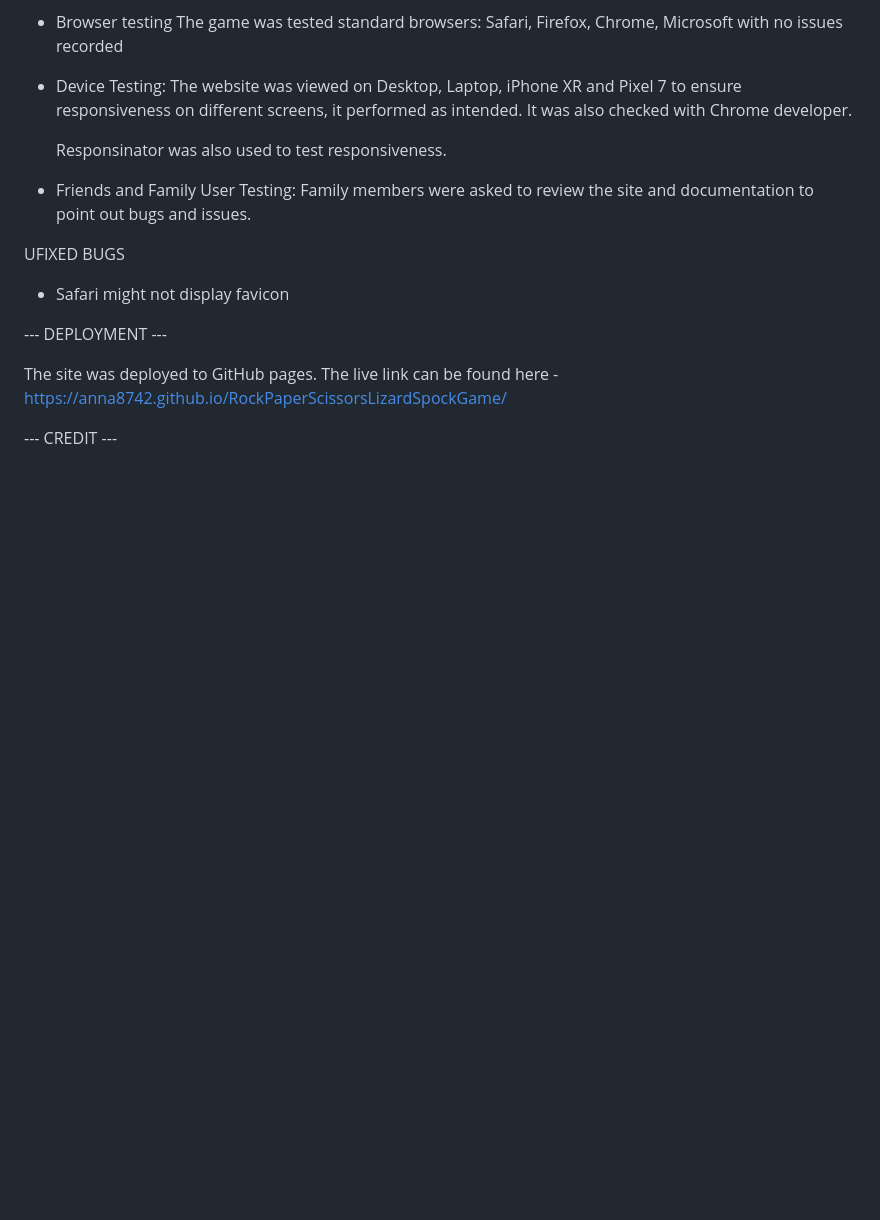
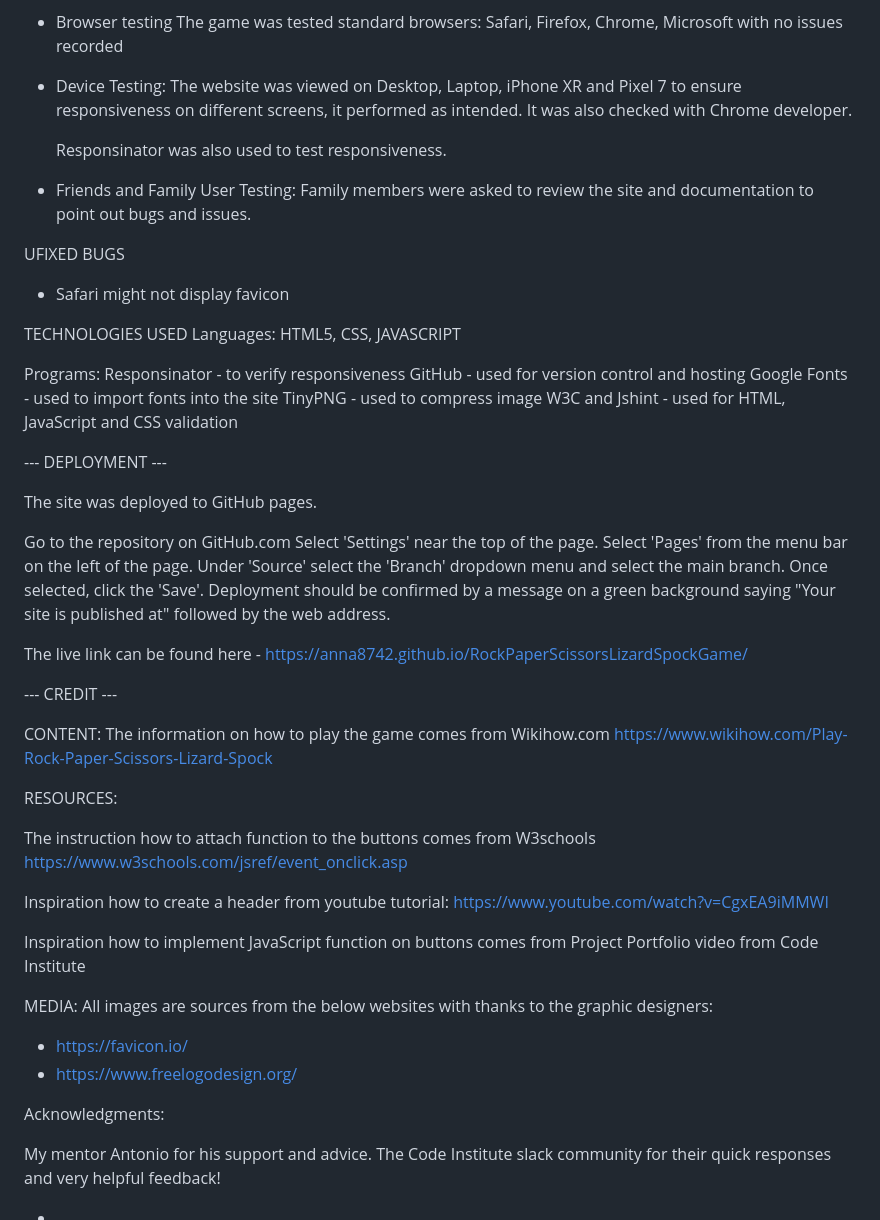
Before and after one commit to Anna8742/RockPaperScissorsLizardSpockGame, a Markdown page: README.md, the part around the change. GitHub-like rendering; blank space fills up the shorter version.

```diff
--- a/README.md
+++ b/README.md
@@ -66,9 +66,52 @@ Validator Testing:
 UFIXED BUGS
 - Safari might not display favicon
 
+TECHNOLOGIES USED
+Languages: HTML5, CSS, JAVASCRIPT
+
+Programs:
+        Responsinator - to verify responsiveness
+        GitHub - used for version control and hosting
+        Google Fonts - used to import fonts into the site
+        TinyPNG - used to compress image
+        W3C and Jshint - used for HTML, JavaScript and CSS validation
+
+
 --- DEPLOYMENT ---
 
 The site was deployed to GitHub pages.
+
+Go to the repository on GitHub.com Select 'Settings' near the top of the page. Select 'Pages' from the menu bar on the left of the page. Under 'Source' select the 'Branch' dropdown menu and select the main branch. Once selected, click the 'Save'. Deployment should be confirmed by a message on a green background saying "Your site is published at" followed by the web address.
+
 The live link can be found here - https://anna8742.github.io/RockPaperScissorsLizardSpockGame/
 
 --- CREDIT ---
+
+CONTENT:
+The information on how to play the game comes from Wikihow.com
+https://www.wikihow.com/Play-Rock-Paper-Scissors-Lizard-Spock
+
+RESOURCES:
+
+The instruction how to attach function to the buttons comes from W3schools
+https://www.w3schools.com/jsref/event_onclick.asp
+
+Inspiration how to create a header from youtube tutorial:
+https://www.youtube.com/watch?v=CgxEA9iMMWI
+
+Inspiration how to implement JavaScript function on buttons comes from Project Portfolio video  from Code Institute
+
+MEDIA:
+All images  are sources from the below websites with thanks to the graphic designers:
+- https://favicon.io/
+- https://www.freelogodesign.org/
+
+Acknowledgments:
+
+My mentor Antonio for his support and advice. The Code Institute slack community for their quick responses and very helpful feedback!
+
+
+
+
+
+-
```
